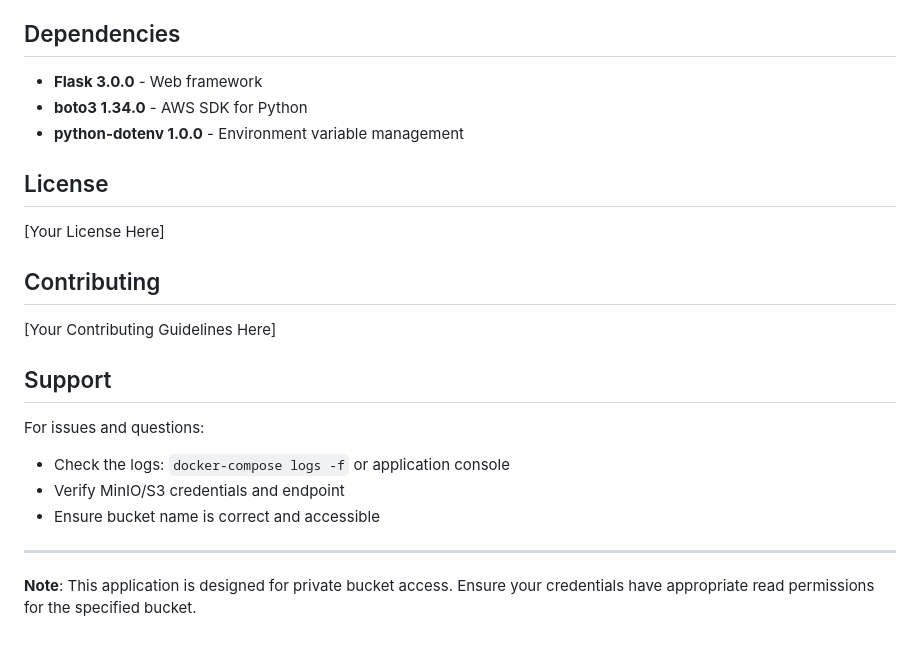
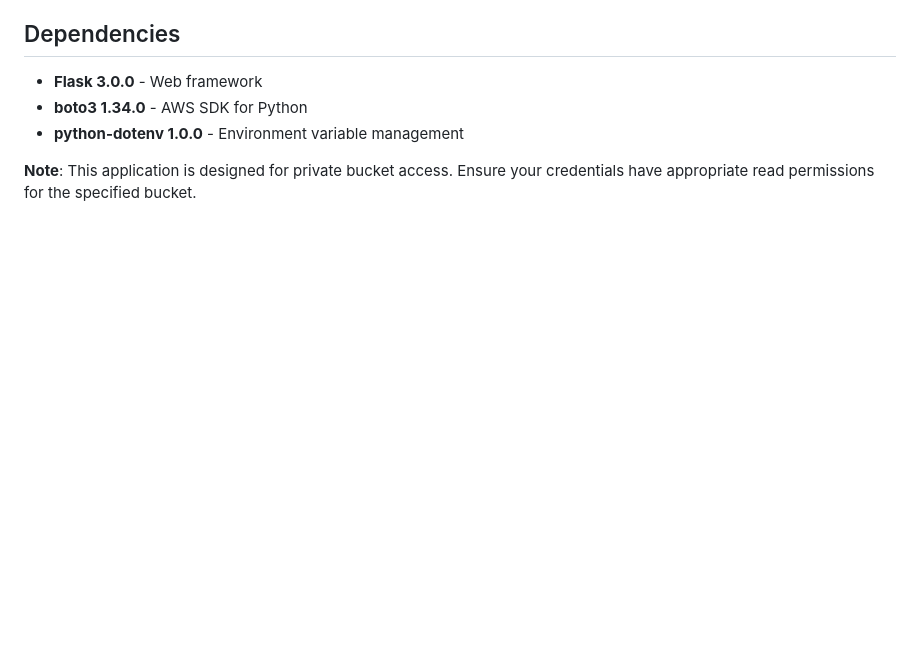
Before and after one commit to ashik5757/Minio_Private_Bucket, a Markdown page: README.md, the part around the change. Drawn GitHub-style; blank space fills up the shorter version.

Commit message:
Updated Readme
Removed sections for License, Contributing, and Support from README.

```diff
--- a/README.md
+++ b/README.md
@@ -331,21 +331,5 @@ The application uses Python's logging module. Logs include:
 - **boto3 1.34.0** - AWS SDK for Python
 - **python-dotenv 1.0.0** - Environment variable management
 
-## License
-
-[Your License Here]
-
-## Contributing
-
-[Your Contributing Guidelines Here]
-
-## Support
-
-For issues and questions:
-- Check the logs: `docker-compose logs -f` or application console
-- Verify MinIO/S3 credentials and endpoint
-- Ensure bucket name is correct and accessible
-
----
 
 **Note**: This application is designed for private bucket access. Ensure your credentials have appropriate read permissions for the specified bucket.
```
